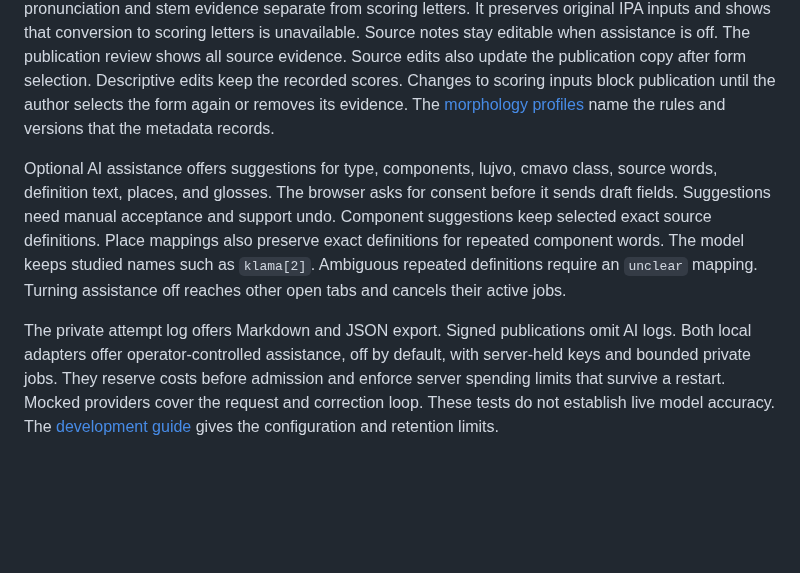
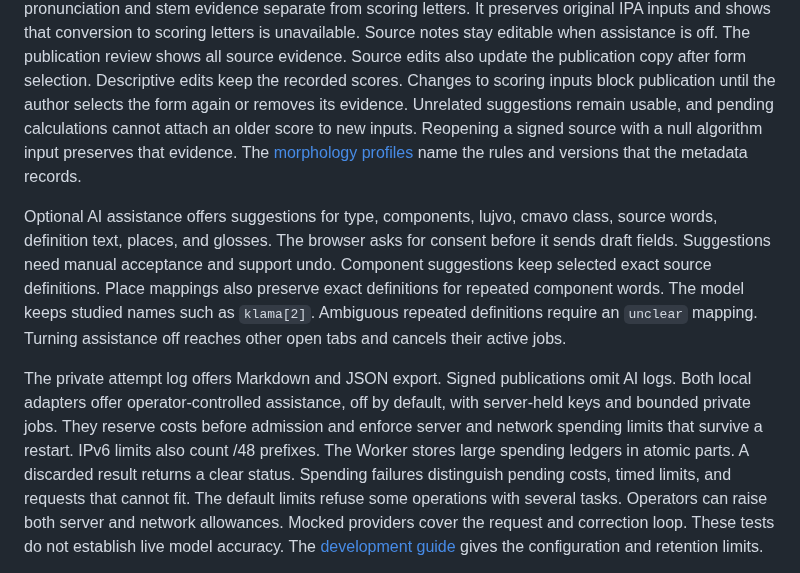
Before and after one commit to int19h/jbovlacku, a Markdown page: README.md, the part around the change. GitHub-like rendering; blank space fills up the shorter version.

Commit message:
Document spending shares and precise assistance failure states

```diff
--- a/README.md
+++ b/README.md
@@ -57,6 +57,8 @@ It preserves original IPA inputs and shows that conversion to scoring letters is
 Source notes stay editable when assistance is off. The publication review shows all source evidence.
 Source edits also update the publication copy after form selection. Descriptive edits keep the recorded scores.
 Changes to scoring inputs block publication until the author selects the form again or removes its evidence.
+Unrelated suggestions remain usable, and pending calculations cannot attach an older score to new inputs.
+Reopening a signed source with a null algorithm input preserves that evidence.
 The [morphology profiles](docs/morphology.md) name the rules and versions that the metadata records.
 
 Optional AI assistance offers suggestions for type, components, lujvo, cmavo class, source words, definition text, places, and glosses.
@@ -68,7 +70,10 @@ Turning assistance off reaches other open tabs and cancels their active jobs.
 
 The private attempt log offers Markdown and JSON export. Signed publications omit AI logs.
 Both local adapters offer operator-controlled assistance, off by default, with server-held keys and bounded private jobs.
-They reserve costs before admission and enforce server spending limits that survive a restart.
+They reserve costs before admission and enforce server and network spending limits that survive a restart.
+IPv6 limits also count /48 prefixes. The Worker stores large spending ledgers in atomic parts.
+A discarded result returns a clear status. Spending failures distinguish pending costs, timed limits, and requests that cannot fit.
+The default limits refuse some operations with several tasks. Operators can raise both server and network allowances.
 Mocked providers cover the request and correction loop. These tests do not establish live model accuracy.
 The [development guide](docs/development.md#optional-ai-assistance) gives the configuration and retention limits.
 
```
Also changed, not shown: docs/development.md (+62 -32 lines), docs/frontend.md (+8 -0 lines).
